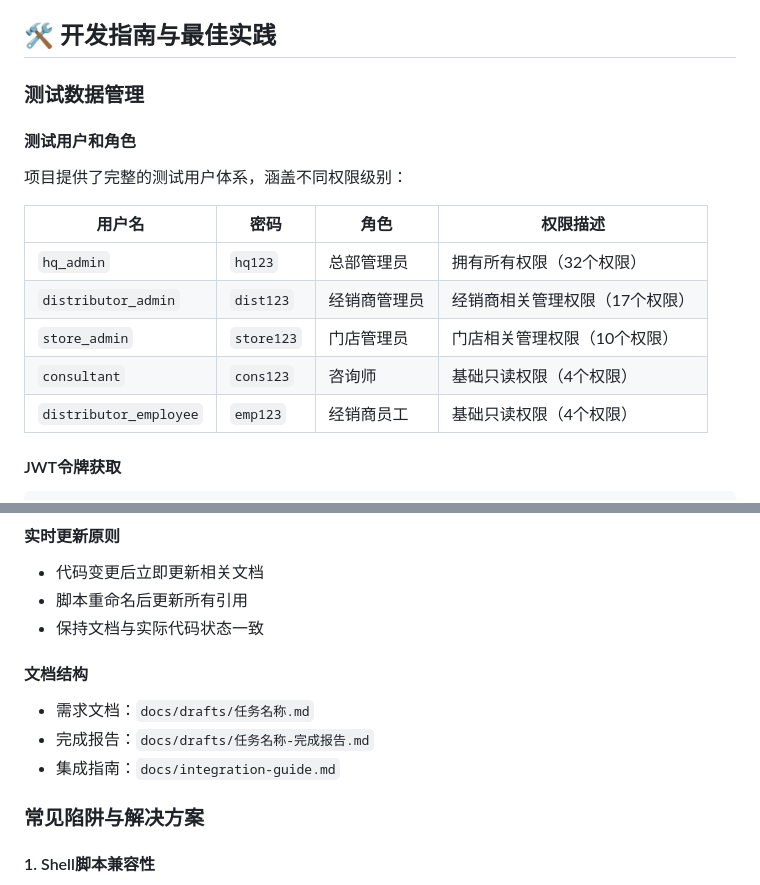
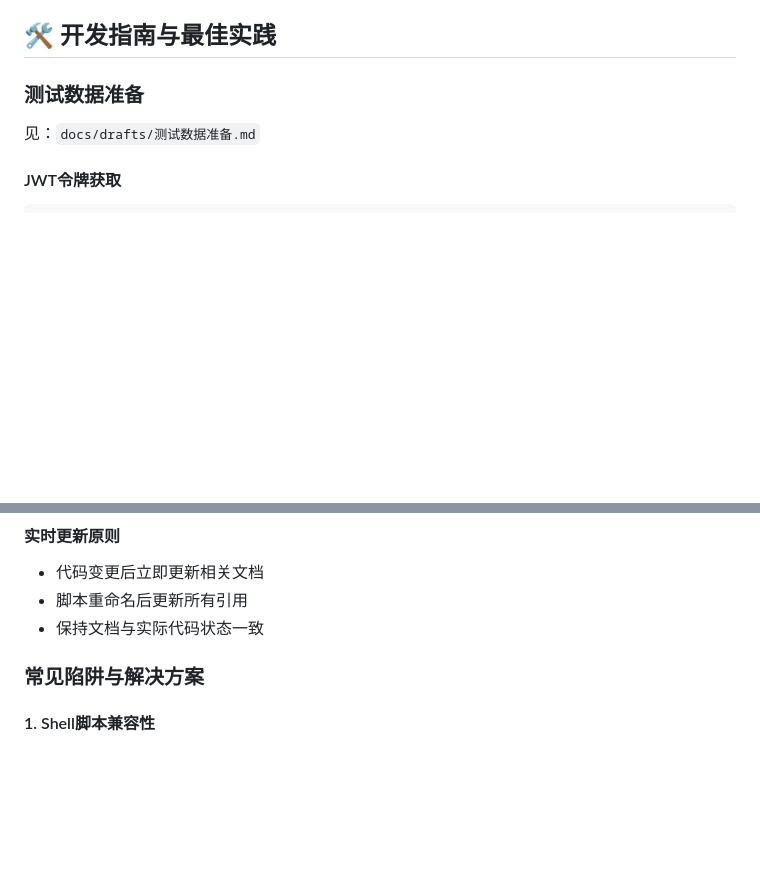
Before and after one commit to wubuku/WeSpringAuthServer, a Markdown page: README.md, 2 parts joined by grey strips. Rendered like a GitHub page; blank space fills up the shorter version.

````diff
--- a/README.md
+++ b/README.md
@@ -510,18 +510,9 @@ aggregates:
 
 ## 🛠️ 开发指南与最佳实践
 
-### 测试数据管理
+### 测试数据准备
 
-#### 测试用户和角色
-项目提供了完整的测试用户体系，涵盖不同权限级别：
-
-| 用户名 | 密码 | 角色 | 权限描述 |
-|--------|------|------|----------|
-| `hq_admin` | `hq123` | 总部管理员 | 拥有所有权限（32个权限） |
-| `distributor_admin` | `dist123` | 经销商管理员 | 经销商相关管理权限（17个权限） |
-| `store_admin` | `store123` | 门店管理员 | 门店相关管理权限（10个权限） |
-| `consultant` | `cons123` | 咨询师 | 基础只读权限（4个权限） |
-| `distributor_employee` | `emp123` | 经销商员工 | 基础只读权限（4个权限） |
+见：`docs/drafts/测试数据准备.md`
 
 #### JWT令牌获取
 ```bash
@@ -638,10 +629,6 @@ ROLE_DISTRIBUTOR_EMPLOYEE (经销商员工)
 - 脚本重命名后更新所有引用
 - 保持文档与实际代码状态一致
 
-#### 文档结构
-- 需求文档：`docs/drafts/任务名称.md`
-- 完成报告：`docs/drafts/任务名称-完成报告.md`
-- 集成指南：`docs/integration-guide.md`
 
 ### 常见陷阱与解决方案
 
````
